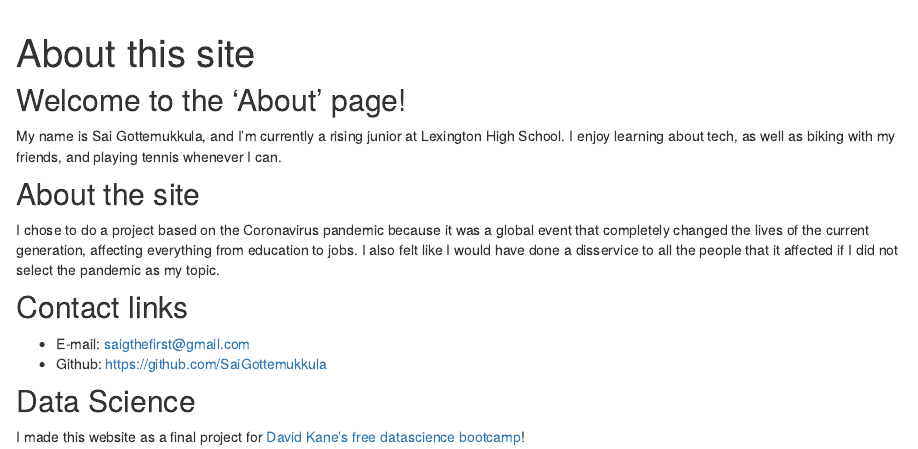
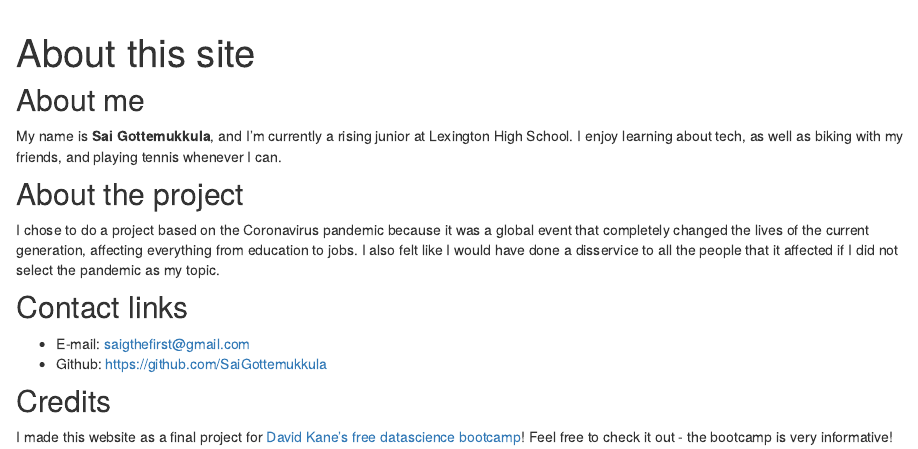
Before and after one commit to SaiGottemukkula/AnExplorationOfCOVID-19, an R Markdown document (about.Rmd): the page in a window 1100 px wide, from 60 px down. Rendered offline with R 4.5, knitr and Pandoc, with nearby package versions; drawn as R Markdown's standard HTML page in place of the format the file asks for.

Commit message:
Edited the title, and made other minor changes

````diff
--- a/about.Rmd
+++ b/about.Rmd
@@ -6,11 +6,11 @@ title: "About this site"
 knitr::opts_chunk$set(echo = FALSE)
 ```
 
-## Welcome to the 'About' page!
+## About me
 
-My name is Sai Gottemukkula, and I'm currently a rising junior at Lexington High School. I enjoy learning about tech, as well as biking with my friends, and playing tennis whenever I can.
+My name is **Sai Gottemukkula**, and I'm currently a rising junior at Lexington High School. I enjoy learning about tech, as well as biking with my friends, and playing tennis whenever I can.
 
-## About the site
+## About the project
 
 I chose to do a project based on the Coronavirus pandemic because it was a global event that completely changed the lives of the current generation, affecting everything from education to jobs. I also felt like I would have done a disservice to all the people that it affected if I did not select the pandemic as my topic.
 
@@ -18,5 +18,5 @@ I chose to do a project based on the Coronavirus pandemic because it was a globa
 * E-mail: saigthefirst@gmail.com
 * Github: https://github.com/SaiGottemukkula
 
-## Data Science
-I made this website as a final project for [David Kane's free datascience bootcamp](https://bootcamp.davidkane.info/)!
+## Credits
+I made this website as a final project for [David Kane's free datascience bootcamp](https://bootcamp.davidkane.info/)! Feel free to check it out - the bootcamp is very informative!
````
Also changed, not shown: index.Rmd (+1 -1 lines), docs/search.json, 1 other file.
